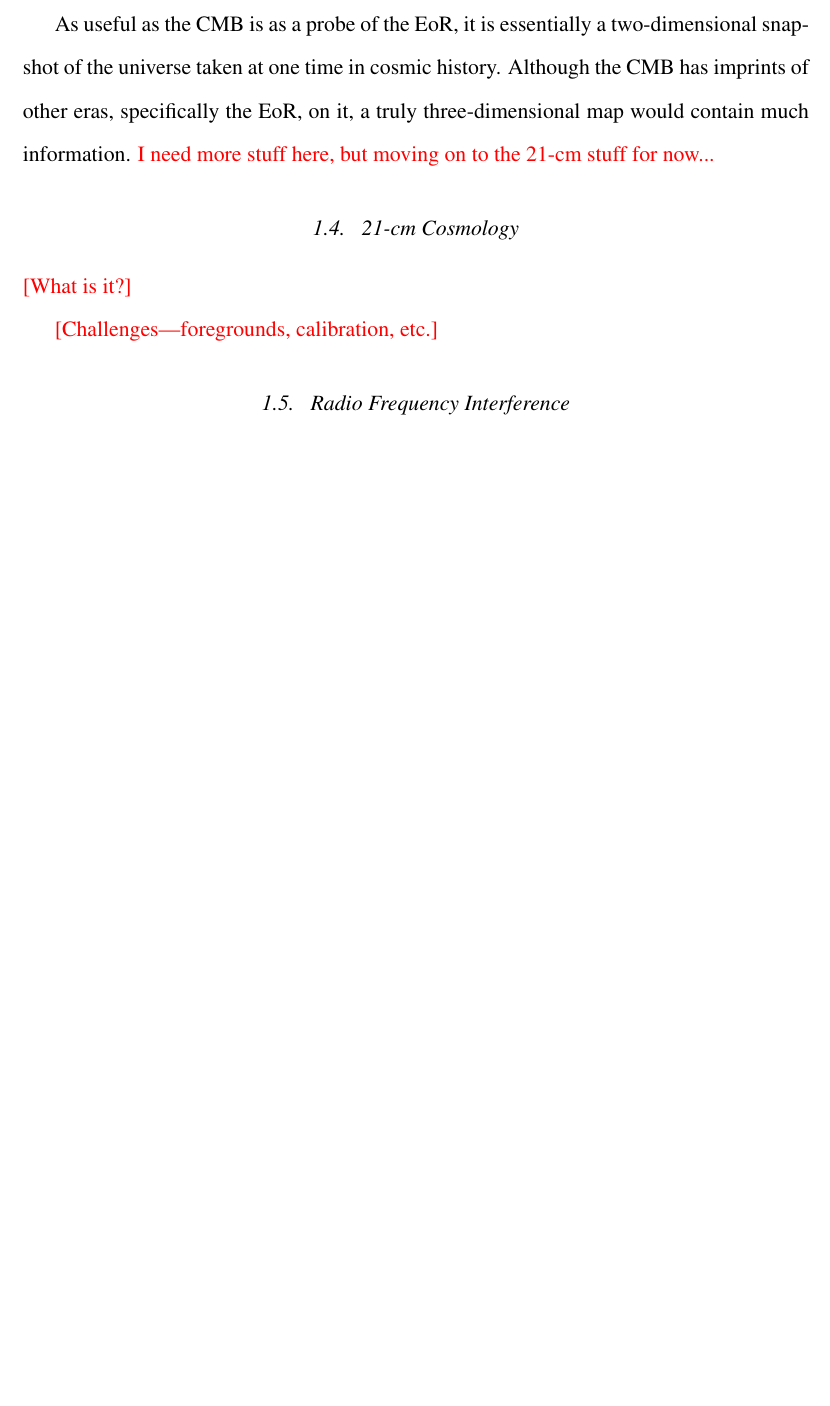
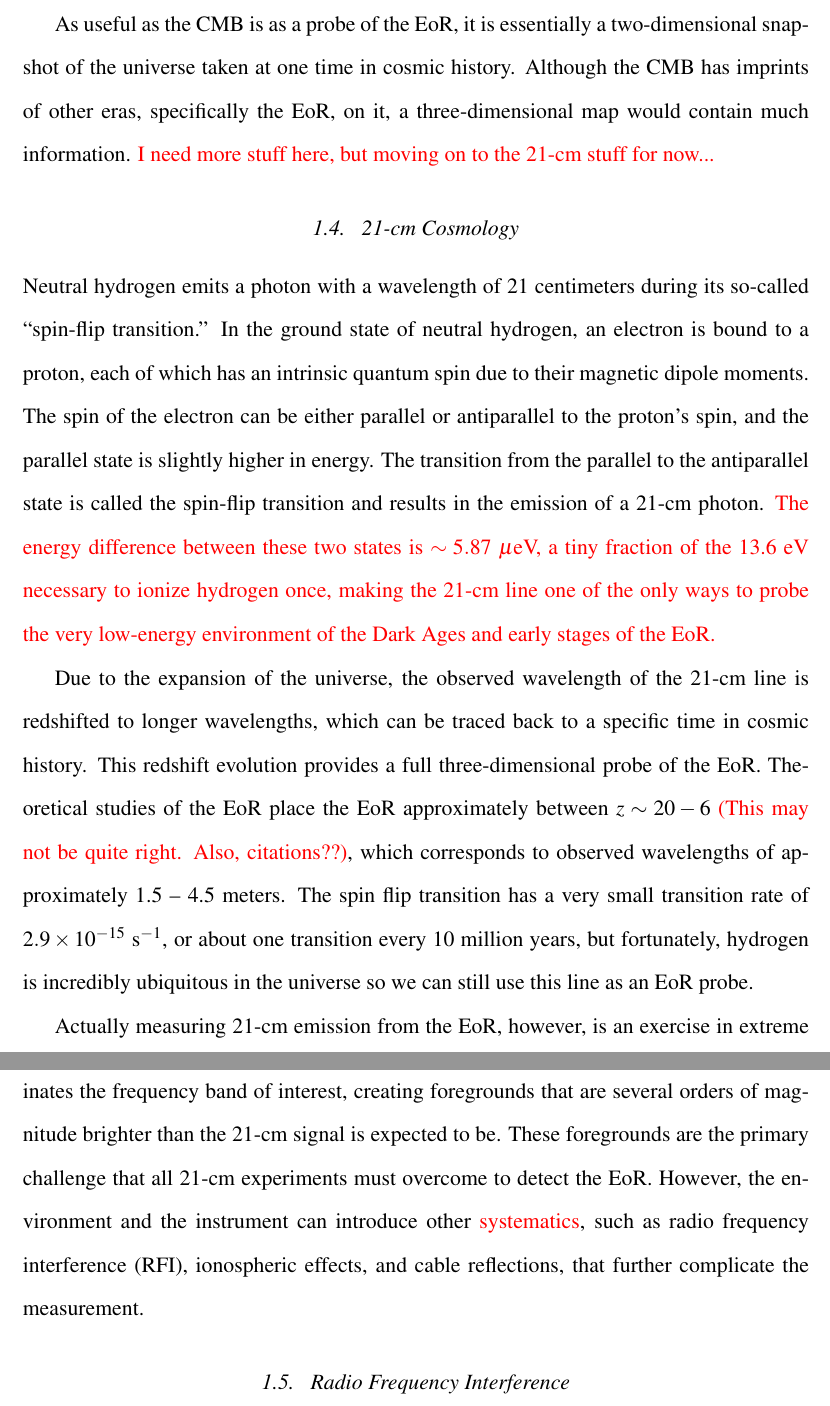
Before and after one commit to lwhitler/thesis, a LaTeX thesis (text/thesis.tex): part of page 9 of 13 before the commit and two parts of pages 9 and 10 of 14 after it, the two joined at a grey line, cut so that both start at the same text, the shorter picture padded with empty space. Compiled offline with pdfLaTeX.

Commit message:
Draft of intro finished

```diff
--- a/text/thesis.tex
+++ b/text/thesis.tex
@@ -124,13 +124,15 @@ Other probes of the EoR include gamma ray bursts and metal absorption line syste
 
 Both the large-scale polarization of the CMB and the small-scale kinetic Sunyaev-Zel'dovich (kSZ) effect place some constraints on the onset and topography of reionization \citep{fan2006}. CMB photons undergo Thomson scattering off of free electrons produced by the ionization of hydrogen which causes the emission to polarize. This interaction can be quantified by the optical depth of reionization, and thus the redshift. Primary CMB anisotropies are suppressed by this polarization, so measuring the polarization caused by CMB photons Thomson scattering during reionization constrains the onset of the EoR \citep[e.g.,][]{zaldarriaga1997, roy2018}. The kSZ effect, on the other hand, is due to inverse Compton scattering of ionized electrons in the IGM and introduces secondary temperature anisotropies on small angular scales, which is a tracer of the \red{patchiness} of reionization \citep{fan2006, park2013, roy2018}.
 
-As useful as the CMB is as a probe of the EoR, it is essentially a two-dimensional snapshot of the universe taken at one time in cosmic history. Although the CMB has imprints of other eras, specifically the EoR, on it, a truly three-dimensional map would contain much information. \red{I need more stuff here, but moving on to the 21-cm stuff for now...}
+As useful as the CMB is as a probe of the EoR, it is essentially a two-dimensional snapshot of the universe taken at one time in cosmic history. Although the CMB has imprints of other eras, specifically the EoR, on it, a three-dimensional map would contain much information. \red{I need more stuff here, but moving on to the 21-cm stuff for now...}
 
-\subsection{21-cm Cosmology} \label{subsec:ps}
+\subsection{21-cm Cosmology} \label{subsec:21cm}
 
-\red{[What is it?]}
+Neutral hydrogen emits a photon with a wavelength of 21 centimeters during its so-called ``spin-flip transition.'' In the ground state of neutral hydrogen, an electron is bound to a proton, each of which has an intrinsic quantum spin due to their magnetic dipole moments. The spin of the electron can be either parallel or antiparallel to the proton's spin, and the parallel state is slightly higher in energy. The transition from the parallel to the antiparallel state is called the spin-flip transition and results in the emission of a 21-cm photon. \red{The energy difference between these two states is $\sim 5.87$ $\mu$eV, a tiny fraction of the 13.6 eV necessary to ionize hydrogen once, making the 21-cm line one of the only ways to probe the very low-energy environment of the Dark Ages and early stages of the EoR.}
 
-\red{[Challenges---foregrounds, calibration, etc.]}
+Due to the expansion of the universe, the observed wavelength of the 21-cm line is redshifted to longer wavelengths, which can be traced back to a specific time in cosmic history. This redshift evolution provides a full three-dimensional probe of the EoR. Theoretical studies of the EoR place the EoR approximately between $z \sim 20 - 6$ \red{(This may not be quite right. Also, citations??)}, which corresponds to observed wavelengths of approximately 1.5 -- 4.5 meters. The spin flip transition has a very small transition rate of $2.9 \times 10^{-15}$ s$^{-1}$, or about one transition every 10 million years, but fortunately, hydrogen is incredibly ubiquitous in the universe so we can still use this line as an EoR probe.
+
+Actually measuring 21-cm emission from the EoR, however, is an exercise in extreme precision. Synchrotron emission from our own galaxy and other extragalactic sources dominates the frequency band of interest, creating foregrounds that are several orders of magnitude brighter than the 21-cm signal is expected to be. These foregrounds are the primary challenge that all 21-cm experiments must overcome to detect the EoR. However, the environment and the instrument can introduce other \red{systematics}, such as radio frequency interference (RFI), ionospheric effects, and cable reflections, that further complicate the measurement.
 
 \subsection{Radio Frequency Interference} \label{subsec:rfi}
 
```
Also changed, not shown: text/thesis.tex (8 more changed lines).
